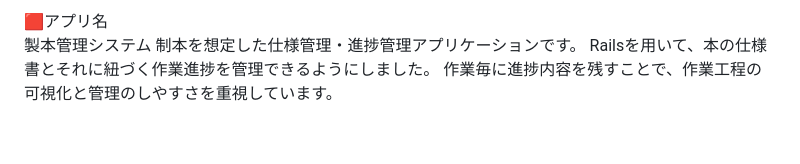
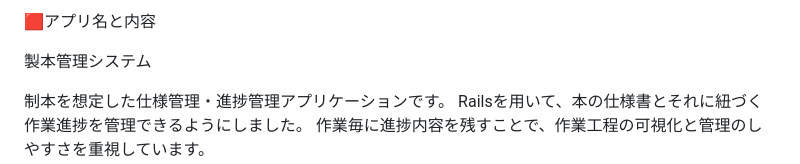
Before and after one commit to makoto860/books_work, a Markdown page: README.md, the part around the change. GitHub-like rendering; blank space fills up the shorter version.

```diff
--- a/README.md
+++ b/README.md
@@ -1,5 +1,5 @@
-🟥アプリ名<br>
-製本管理システム
+🟥アプリ名と内容<br>
+<p>製本管理システム</p>
 制本を想定した仕様管理・進捗管理アプリケーションです。
 Railsを用いて、本の仕様書とそれに紐づく作業進捗を管理できるようにしました。
 作業毎に進捗内容を残すことで、作業工程の可視化と管理のしやすさを重視しています。
```
